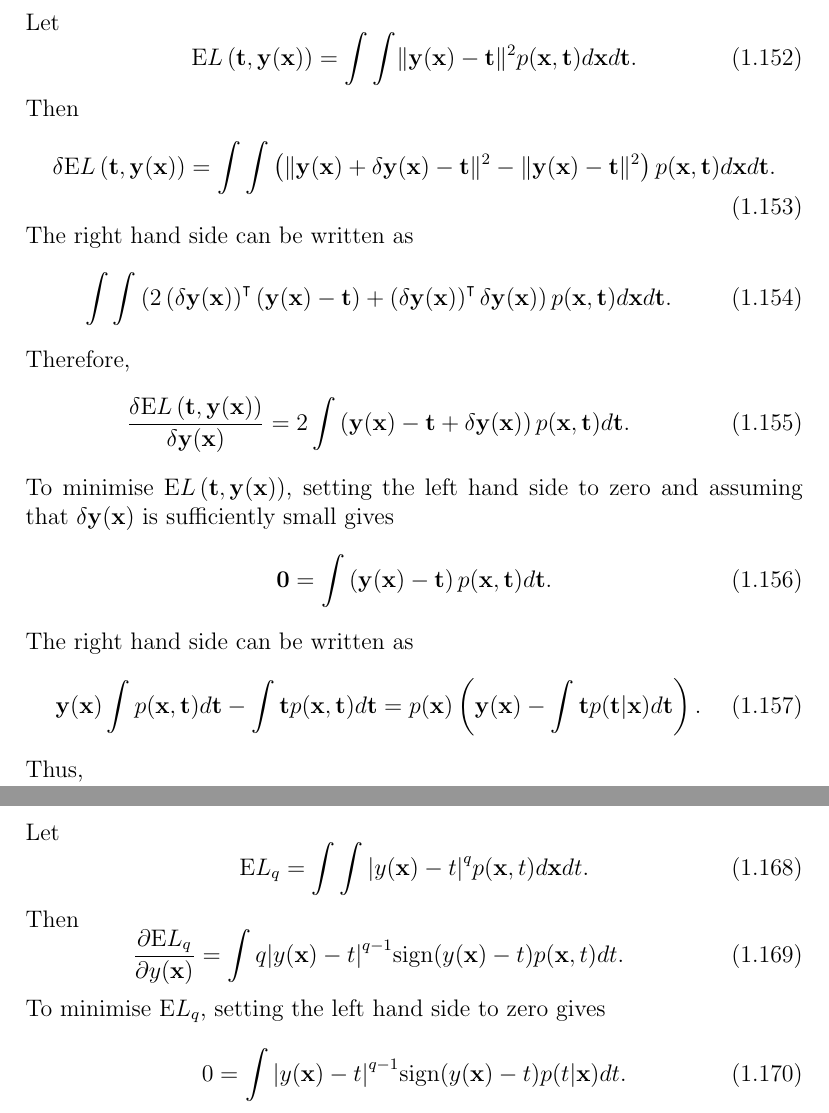
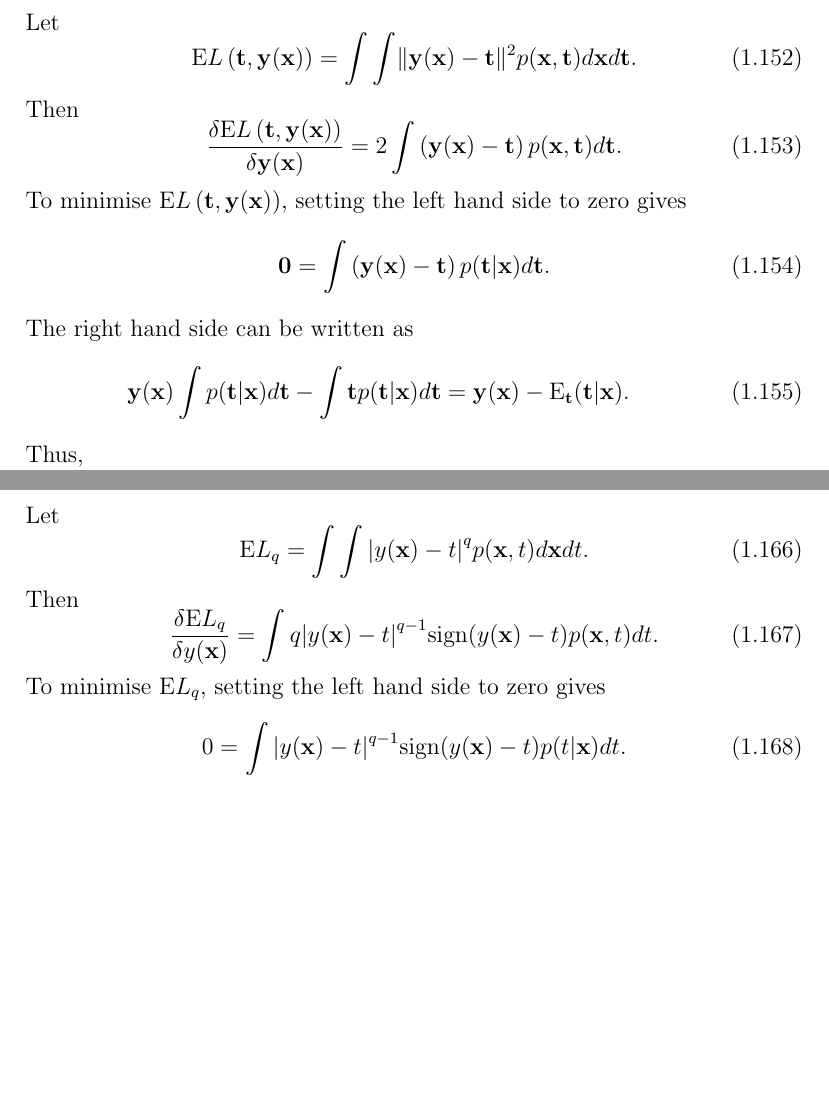
Before and after one commit to inawashiro/PRML, a LaTeX document (main.tex, which reads section_1/section_1.tex): two parts of pages 20 and 22 of 22 before the commit and two parts of pages 20 and 21 of 22 after it, joined at a grey line, cut so that both start at the same text, the shorter picture padded with empty space. Compiled offline with pdfLaTeX.

Commit message:
Update 1.25 & 1.27

```diff
--- a/section_1/section_1.tex
+++ b/section_1/section_1.tex
@@ -1086,31 +1086,19 @@ Let
 Then
 %
 \begin{equation}
-\delta {\rm E} L\left( \mathbf{t}, \mathbf{y} (\mathbf{x}) \right) = \int \int \left( \lVert \mathbf{y} (\mathbf{x}) + \delta \mathbf{y}(\mathbf{x}) - \mathbf{t} \rVert ^ 2 - \lVert \mathbf{y}(\mathbf{x}) - \mathbf{t} \rVert ^ 2 \right) p(\mathbf{x}, \mathbf{t}) d\mathbf{x} d\mathbf{t}.
+\frac{\delta {\rm E} L\left( \mathbf{t}, \mathbf{y} (\mathbf{x}) \right)}{\delta \mathbf{y} (\mathbf{x})} = 2 \int \left( \mathbf{y} (\mathbf{x}) - \mathbf{t} \right) p(\mathbf{x}, \mathbf{t}) d\mathbf{t}.
+\end{equation}
+%
+To minimise ${\rm E} L\left( \mathbf{t}, \mathbf{y} (\mathbf{x}) \right)$, setting the left hand side to zero gives
+%
+\begin{equation}
+\mathbf{0} = \int \left( \mathbf{y}(\mathbf{x}) - \mathbf{t} \right) p(\mathbf{t} | \mathbf{x}) d\mathbf{t}.
 \end{equation}
 %
 The right hand side can be written as
 %
 \begin{equation}
-\int \int \left( 2 \left( \delta \mathbf{y}(\mathbf{x}) \right) ^ \intercal \left( \mathbf{y}(\mathbf{x}) - \mathbf{t} \right) + \left( \delta \mathbf{y}(\mathbf{x}) \right) ^ \intercal \delta \mathbf{y} (\mathbf{x}) \right) p(\mathbf{x}, \mathbf{t}) d\mathbf{x} d\mathbf{t}.
-\end{equation}
-%
-Therefore,
-%
-\begin{equation}
-\frac{\delta {\rm E} L\left( \mathbf{t}, \mathbf{y} (\mathbf{x}) \right)}{\delta \mathbf{y} (\mathbf{x})} = 2 \int \left( \mathbf{y} (\mathbf{x}) - \mathbf{t} + \delta \mathbf{y}(\mathbf{x}) \right) p(\mathbf{x}, \mathbf{t}) d\mathbf{t}.
-\end{equation}
-%
-To minimise ${\rm E} L\left( \mathbf{t}, \mathbf{y} (\mathbf{x}) \right)$, setting the left hand side to zero and assuming that $\delta \mathbf{y} (\mathbf{x})$ is sufficiently small gives
-%
-\begin{equation}
-\mathbf{0} = \int \left( \mathbf{y}(\mathbf{x}) - \mathbf{t} \right) p(\mathbf{x}, \mathbf{t}) d\mathbf{t}.
-\end{equation}
-%
-The right hand side can be written as
-%
-\begin{equation}
-\mathbf{y}(\mathbf{x}) \int p(\mathbf{x}, \mathbf{t}) d\mathbf{t} - \int \mathbf{t} p(\mathbf{x}, \mathbf{t}) d\mathbf{t} = p(\mathbf{x}) \left( \mathbf{y}(\mathbf{x}) - \int \mathbf{t} p(\mathbf{t} | \mathbf{x}) d\mathbf{t} \right).
+\mathbf{y}(\mathbf{x}) \int p(\mathbf{t} | \mathbf{x}) d\mathbf{t} - \int \mathbf{t} p(\mathbf{t} | \mathbf{x}) d\mathbf{t} = \mathbf{y}(\mathbf{x}) - {\rm E}_\mathbf{t} (\mathbf{t} | \mathbf{x}).
 \end{equation}
 %
 Thus,
@@ -1199,7 +1187,7 @@ Let
 Then
 %
 \begin{equation}
-\frac{\partial {\rm E} L_q}{\partial y (\mathbf{x})} = \int q \abs{y(\mathbf{x}) - t} ^ {q - 1} {\rm sign} (y(\mathbf{x}) - t) p(\mathbf{x}, t) dt.
+\frac{\delta {\rm E} L_q}{\delta y (\mathbf{x})} = \int q \abs{y(\mathbf{x}) - t} ^ {q - 1} {\rm sign} (y(\mathbf{x}) - t) p(\mathbf{x}, t) dt.
 \end{equation}
 %
 To minimise ${\rm E} L_q$, setting the left hand side to zero gives
```
Also changed, not shown: main.pdf, 2 other files.
